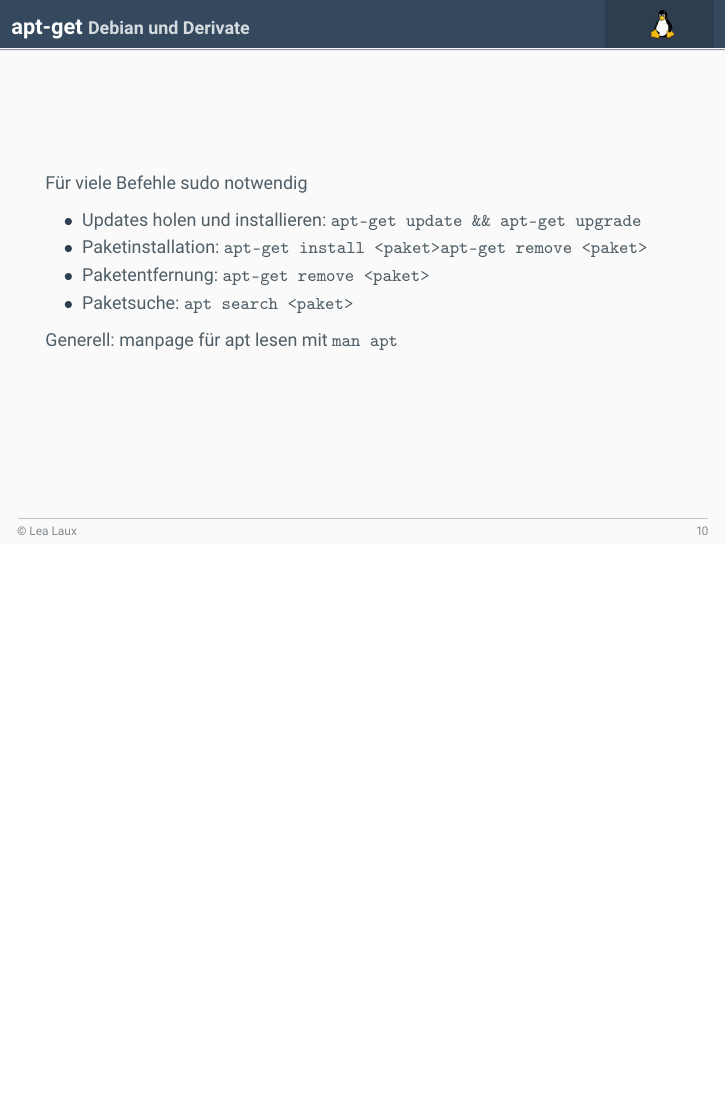
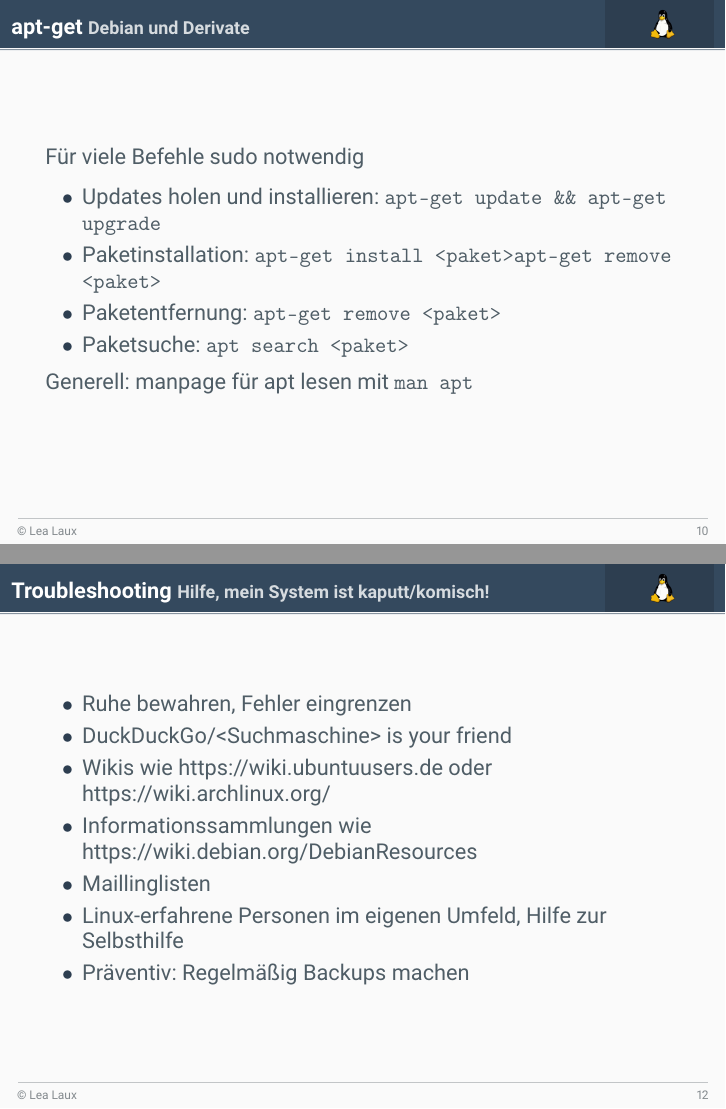
Before and after one commit to LeaRain/LinuxInstallParty, LaTeX slides (beamer/demo.tex): page 10 of 13 before the commit and pages 10 and 12 of 13 after it, the two joined at a grey line, the shorter picture padded with empty space. Compiled offline with pdfLaTeX.

Commit message:
Add troubleshooting

```diff
--- a/beamer/demo.tex
+++ b/beamer/demo.tex
@@ -208,6 +209,7 @@
   \item Paketsuche:  \texttt{apt search <paket>}
  \end{itemize}
  Generell: manpage für apt lesen mit \texttt{man apt}
+ \end{Large}
 
 \end{frame}
 
@@ -228,7 +232,17 @@
 \begin{frame}
  \frametitle{Troubleshooting}
  \framesubtitle{Hilfe, mein System ist kaputt/komisch!}
-
+ \begin{Large}
+ \begin{itemize}
+  \item Ruhe bewahren, Fehler eingrenzen
+  \item DuckDuckGo/<Suchmaschine> is your friend
+  \item Wikis wie \href{https://wiki.ubuntuusers.de}{https://wiki.ubuntuusers.de} oder \href{https://wiki.archlinux.org/}{https://wiki.archlinux.org/}
+  \item Informationssammlungen wie \href{https://wiki.debian.org/DebianResources}{https://wiki.debian.org/DebianResources}
+  \item Maillinglisten
+  \item Linux-erfahrene Personen im eigenen Umfeld, Hilfe zur Selbsthilfe
+  \item Präventiv: Regelmäßig Backups machen
+ \end{itemize}
+ \end{Large}
 \end{frame}
 
 \begin{frame}
```
Also changed, not shown: beamer/demo.pdf, beamer/demo.tex (3 more changed lines).
